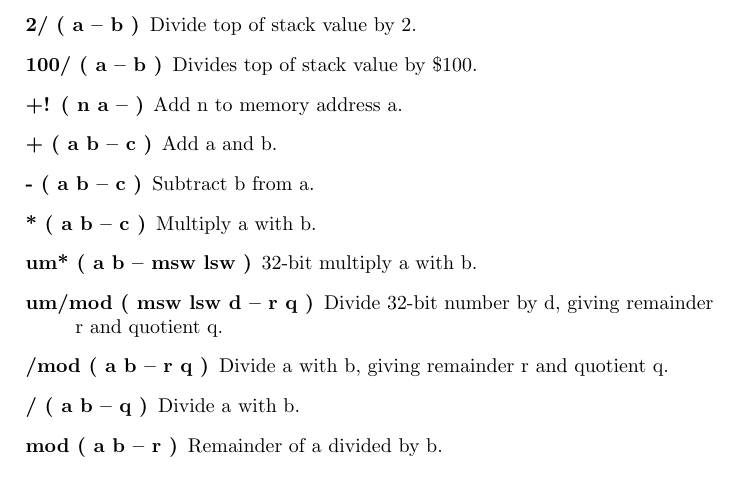
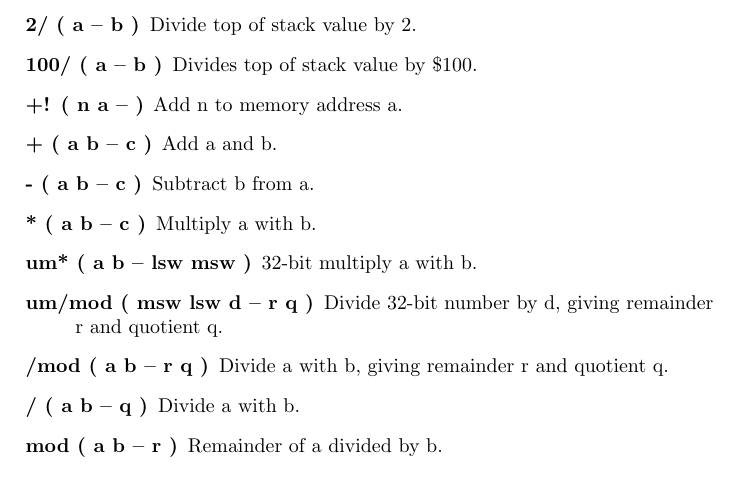
Before and after one commit to jkotlinski/durexforth, a LaTeX thesis (docs/manual.tex, which reads docs/forth.tex): part of page 13 of 26, cut so that both start at the same text. Compiled offline with pdfLaTeX.

Commit message:
Changed word order of um*

```diff
--- a/docs/forth.tex
+++ b/docs/forth.tex
@@ -117,7 +117,7 @@ These words assume that the lowest number is 0 and highest is FFFF.
 \item[+ ( a b -- c )] Add a and b.
 \item[- ( a b -- c )] Subtract b from a.
 \item[* ( a b -- c )] Multiply a with b.
-\item[um* ( a b -- msw lsw )] 32-bit multiply a with b.
+\item[um* ( a b -- lsw msw )] 32-bit multiply a with b.
 \item[um/mod ( msw lsw d -- r q )] Divide 32-bit number by d, giving remainder r and quotient q.
 \item[/mod ( a b -- r q )] Divide a with b, giving remainder r and quotient q.
 \item[/ ( a b -- q )] Divide a with b.
```
Also changed, not shown: 4 other files.
